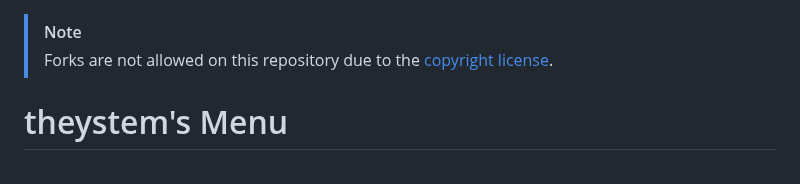
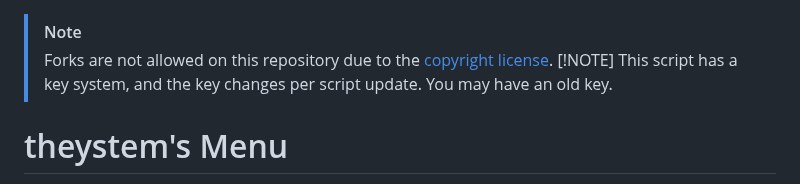
Before and after one commit to theystemYT/theystems-Menu, a Markdown page: README.md, the part around the change. Rendered like a GitHub page.

```diff
--- a/README.md
+++ b/README.md
@@ -1,5 +1,7 @@
 > [!NOTE]
 > Forks are not allowed on this repository due to the [copyright license](LICENSE.md).
+> [!NOTE]
+> This script has a key system, and the key changes per script update. You may have an old key.
 # theystem's Menu
 
 **theystem's Menu** is a **script** designed to enhance gameplay with a few essential stuff. Built with **Rayfield Library**, this menu provides a simple and easy-to-use interface.
```
